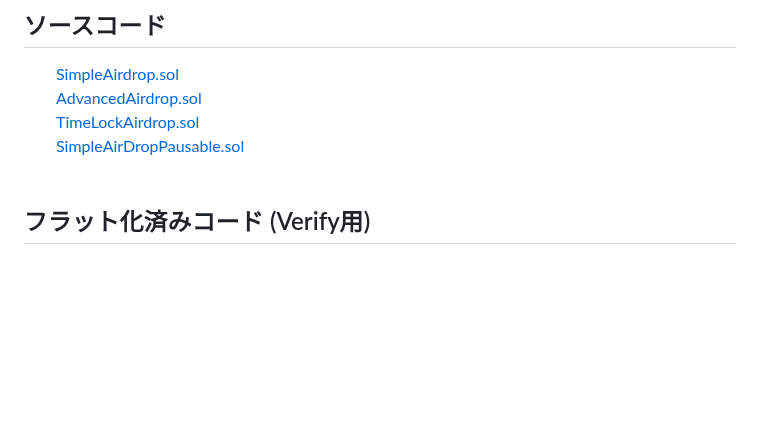
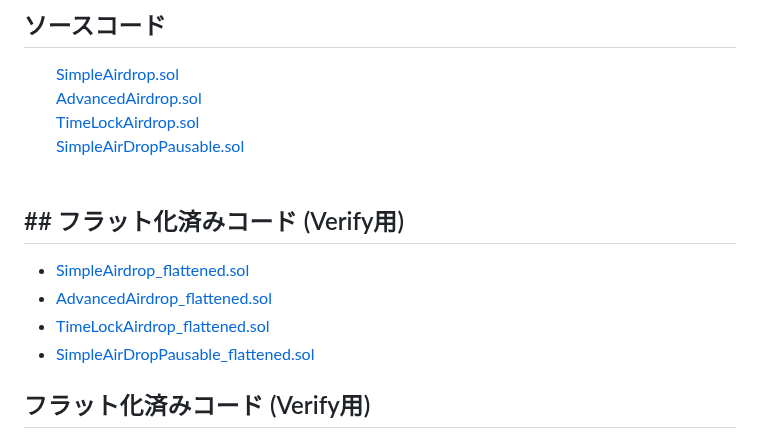
Before and after one commit to shin-kado/My-Robinhood-Airdrop-Project, a Markdown page: README.md, the part around the change. Drawn GitHub-style; blank space fills up the shorter version.

```diff
--- a/README.md
+++ b/README.md
@@ -41,6 +41,12 @@
 　　[TimeLockAirdrop.sol](./TimeLockAirdrop.sol)
 　　[SimpleAirDropPausable.sol](./SimpleAirDropPausable.sol)
 <br>
+
+## ## フラット化済みコード (Verify用)
+* [SimpleAirdrop_flattened.sol](./SimpleAirdrop_flattened.sol)
+* [AdvancedAirdrop_flattened.sol](./AdvancedAirdrop_flattened.sol)
+* [TimeLockAirdrop_flattened.sol](./TimeLockAirdrop_flattened.sol)
+* [SimpleAirDropPausable_flattened.sol](./SimpleAirDropPausable_flattened.sol)
 
 ## フラット化済みコード (Verify用)
 　　[SimpleAirdrop_flattened.sol](./SimpleAirdrop_flattened.sol)
```
